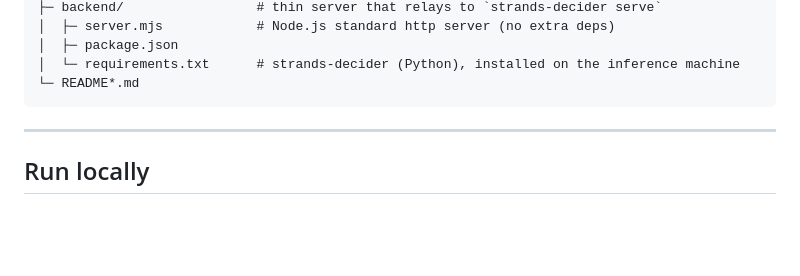
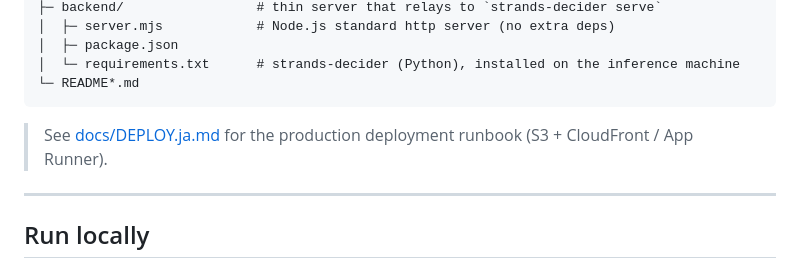
Before and after one commit to hide-G/magi-system-on-strands-decider, a Markdown page: README.en.md, the part around the change. Drawn GitHub-style; blank space fills up the shorter version.

````diff
--- a/README.en.md
+++ b/README.en.md
@@ -56,6 +56,8 @@ magi-decider/
 │  └─ requirements.txt      # strands-decider (Python), installed on the inference machine
 └─ README*.md
 ```
+
+> See [docs/DEPLOY.ja.md](docs/DEPLOY.ja.md) for the production deployment runbook (S3 + CloudFront / App Runner).
 
 ---
 
````
Also changed, not shown: README.ja.md (+2 -0 lines), docs/DEPLOY.ja.md (added, +348 -0 lines).
